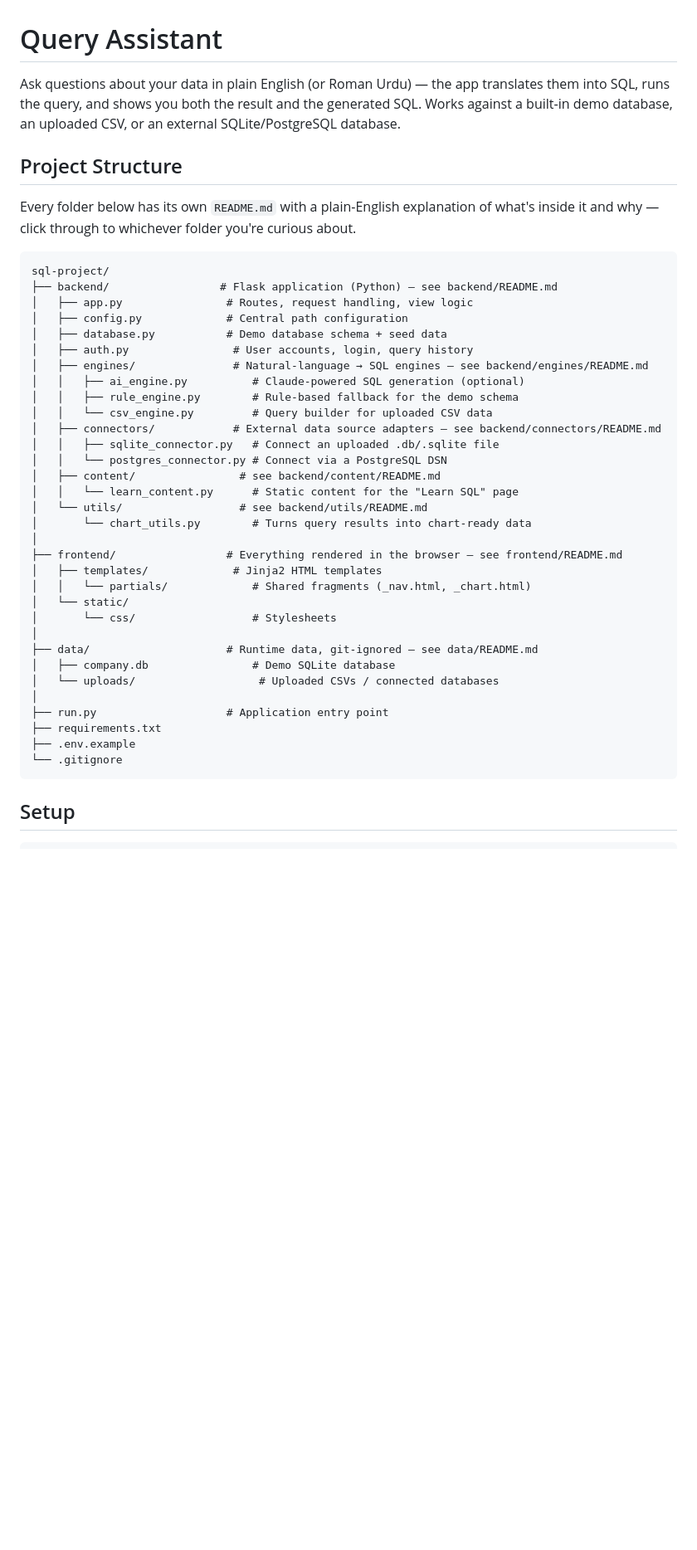
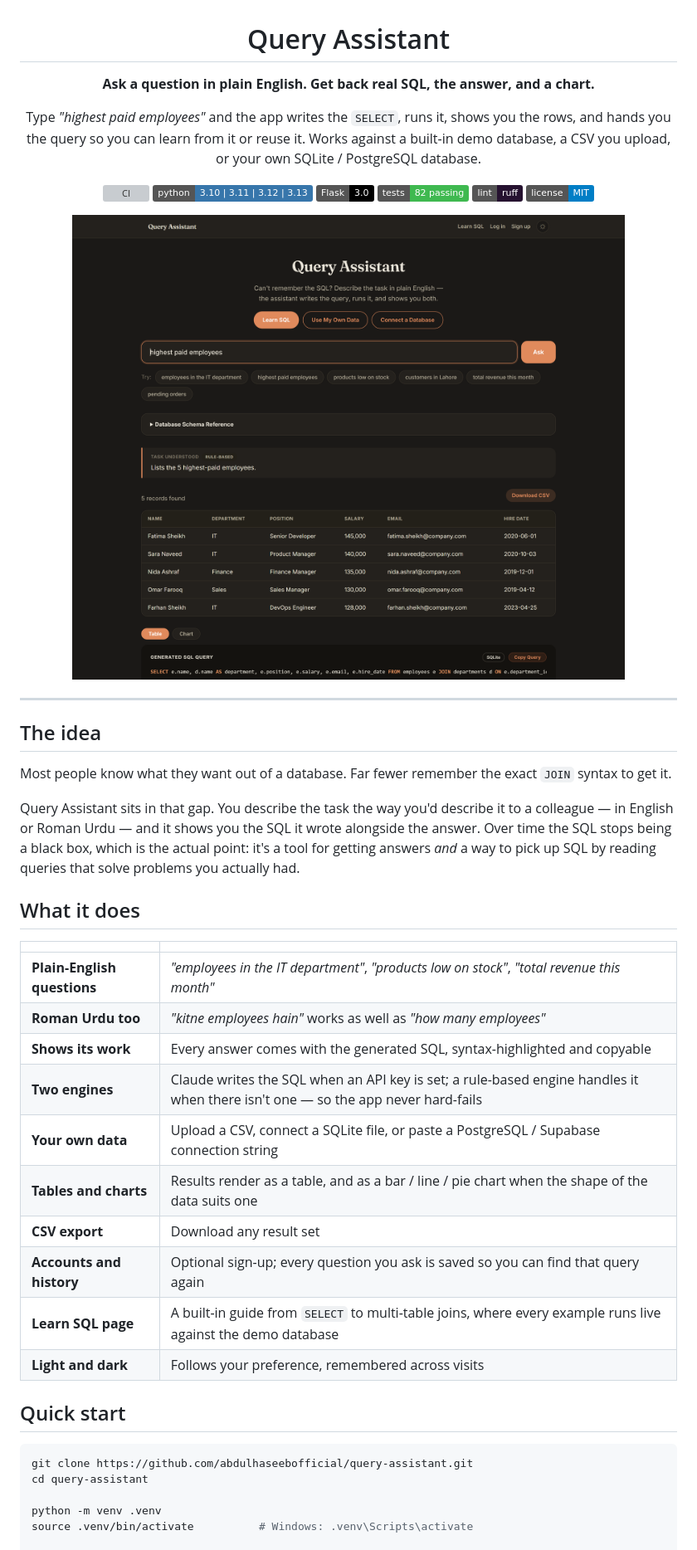
Before and after one commit to abdulhaseebofficial/query-assistant, a Markdown page: README.md, the part around one of its changes. Shown at 83% size. GitHub-like rendering; pictures changed too: docs/screenshots/query-result.png (added); badges without logos; blank space fills up the shorter version; grey boxes are pictures that could not be loaded.

````diff
--- a/README.md
+++ b/README.md
@@ -1,47 +3,57 @@
 # Query Assistant
 
-Ask questions about your data in plain English (or Roman Urdu) — the app translates them into SQL, runs the query, and shows you both the result and the generated SQL. Works against a built-in demo database, an uploaded CSV, or an external SQLite/PostgreSQL database.
+**Ask a question in plain English. Get back real SQL, the answer, and a chart.**
 
-## Project Structure
+Type *"highest paid employees"* and the app writes the `SELECT`, runs it, shows you the rows,
+and hands you the query so you can learn from it or reuse it. Works against a built-in demo
+database, a CSV you upload, or your own SQLite / PostgreSQL database.
 
-Every folder below has its own `README.md` with a plain-English explanation of what's inside it and why — click through to whichever folder you're curious about.
+[![CI](https://github.com/abdulhaseebofficial/query-assistant/actions/workflows/ci.yml/badge.svg)](https://github.com/abdulhaseebofficial/query-assistant/actions/workflows/ci.yml)
+[![Python](https://img.shields.io/badge/python-3.10%20%7C%203.11%20%7C%203.12%20%7C%203.13-3776AB?logo=python&logoColor=white)](https://www.python.org/)
+[![Flask](https://img.shields.io/badge/Flask-3.0-000000?logo=flask&logoColor=white)](https://flask.palletsprojects.com/)
+[![Tests](https://img.shields.io/badge/tests-82%20passing-3fb950)](tests/)
+[![Ruff](https://img.shields.io/badge/lint-ruff-261230?logo=ruff&logoColor=white)](https://docs.astral.sh/ruff/)
+[![License: MIT](https://img.shields.io/badge/license-MIT-blue)](LICENSE)
 
-```
-sql-project/
-├── backend/                 # Flask application (Python) — see backend/README.md
-│   ├── app.py                # Routes, request handling, view logic
-│   ├── config.py             # Central path configuration
-│   ├── database.py           # Demo database schema + seed data
-│   ├── auth.py                # User accounts, login, query history
-│   ├── engines/               # Natural-language → SQL engines — see backend/engines/README.md
-│   │   ├── ai_engine.py          # Claude-powered SQL generation (optional)
-│   │   ├── rule_engine.py        # Rule-based fallback for the demo schema
-│   │   └── csv_engine.py         # Query builder for uploaded CSV data
-│   ├── connectors/            # External data source adapters — see backend/connectors/README.md
-│   │   ├── sqlite_connector.py   # Connect an uploaded .db/.sqlite file
-│   │   └── postgres_connector.py # Connect via a PostgreSQL DSN
-│   ├── content/                # see backend/content/README.md
-│   │   └── learn_content.py      # Static content for the "Learn SQL" page
-│   └── utils/                  # see backend/utils/README.md
-│       └── chart_utils.py        # Turns query results into chart-ready data
-│
-├── frontend/                 # Everything rendered in the browser — see frontend/README.md
-│   ├── templates/             # Jinja2 HTML templates
-│   │   └── partials/             # Shared fragments (_nav.html, _chart.html)
-│   └── static/
-│       └── css/                  # Stylesheets
-│
-├── data/                     # Runtime data, git-ignored — see data/README.md
-│   ├── company.db                # Demo SQLite database
-│   └── uploads/                   # Uploaded CSVs / connected databases
-│
-├── run.py                    # Application entry point
-├── requirements.txt
-├── .env.example
-└── .gitignore
-```
+<img src="docs/screenshots/query-result.png" alt="Query Assistant showing the results and generated SQL for the question 'highest paid employees'" width="100%">
 
-## Setup
+</div>
+
+---
+
+## The idea
+
+Most people know what they want out of a database. Far fewer remember the exact `JOIN`
+syntax to get it.
+
+Query Assistant sits in that gap. You describe the task the way you'd describe it to a
+colleague — in English or Roman Urdu — and it shows you the SQL it wrote alongside the
+answer. Over time the SQL stops being a black box, which is the actual point: it's a tool
+for getting answers *and* a way to pick up SQL by reading queries that solve problems you
+actually had.
+
+## What it does
+
+| | |
+|---|---|
+| **Plain-English questions** | *"employees in the IT department"*, *"products low on stock"*, *"total revenue this month"* |
+| **Roman Urdu too** | *"kitne employees hain"* works as well as *"how many employees"* |
+| **Shows its work** | Every answer comes with the generated SQL, syntax-highlighted and copyable |
+| **Two engines** | Claude writes the SQL when an API key is set; a rule-based engine handles it when there isn't one — so the app never hard-fails |
+| **Your own data** | Upload a CSV, connect a SQLite file, or paste a PostgreSQL / Supabase connection string |
+| **Tables and charts** | Results render as a table, and as a bar / line / pie chart when the shape of the data suits one |
+| **CSV export** | Download any result set |
+| **Accounts and history** | Optional sign-up; every question you ask is saved so you can find that query again |
+| **Learn SQL page** | A built-in guide from `SELECT` to multi-table joins, where every example runs live against the demo database |
+| **Light and dark** | Follows your preference, remembered across visits |
+
+## Quick start
 
 ```bash
+git clone https://github.com/abdulhaseebofficial/query-assistant.git
+cd query-assistant
+
+python -m venv .venv
+source .venv/bin/activate          # Windows: .venv\Scripts\activate
+
 pip install -r requirements.txt
````
Also changed, not shown: other parts of README.md (+169 -28 lines), docs/screenshots/connect-db.png (added), docs/screenshots/home.png (added), docs/screenshots/learn.png (added), docs/screenshots/query-result-light.png (added), docs/screenshots/upload.png (added).
